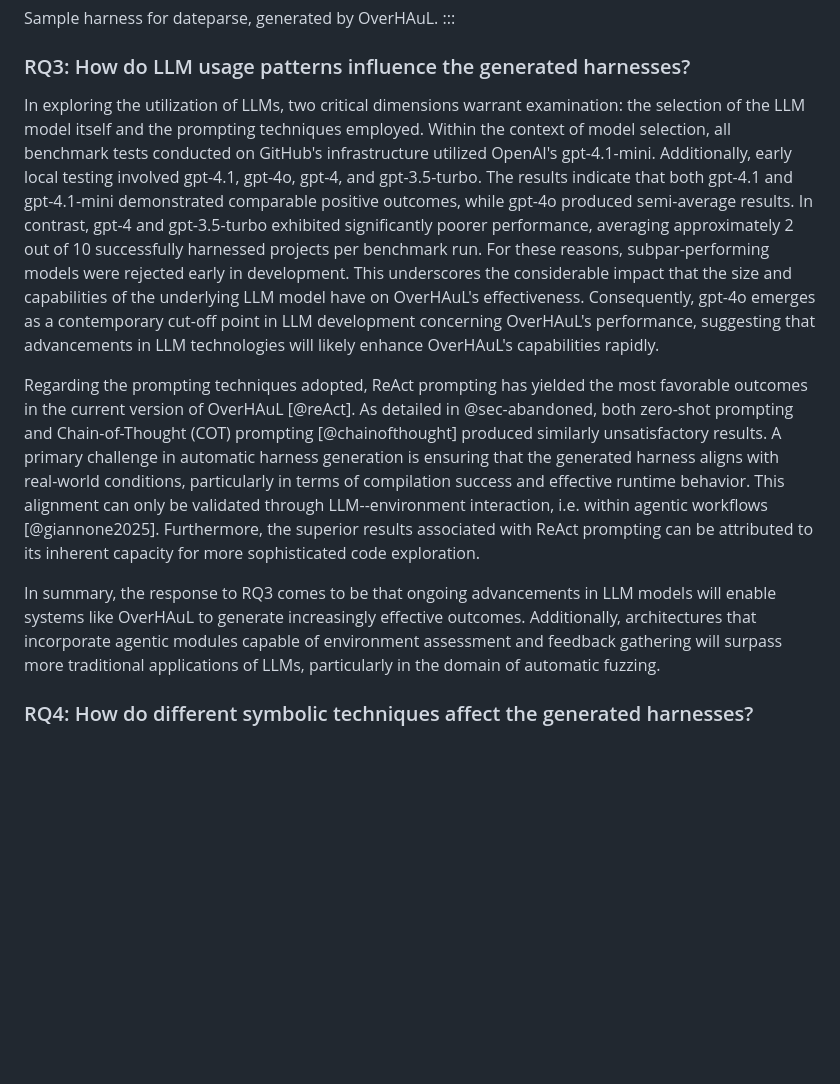
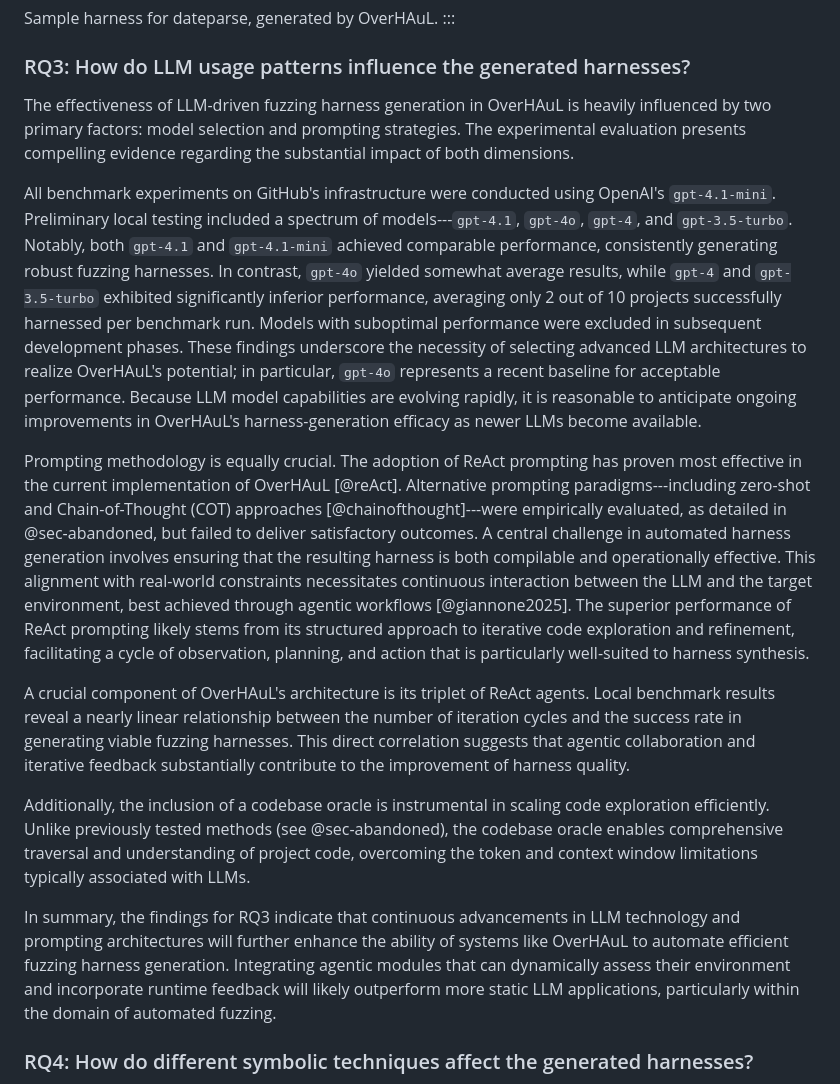
Before and after one commit to kchousos/BSc-Thesis, a Markdown page: chapters/evaluation.md, the part around the change printed below. Rendered like a GitHub page; blank space fills up the shorter version.

```diff
--- a/chapters/evaluation.md
+++ b/chapters/evaluation.md
@@ -105,11 +105,17 @@ Sample harness for dateparse, generated by OverHAuL.
 
 ### RQ3: How do LLM usage patterns influence the generated harnesses?
 
-In exploring the utilization of LLMs, two critical dimensions warrant examination: the selection of the LLM model itself and the prompting techniques employed. Within the context of model selection, all benchmark tests conducted on GitHub's infrastructure utilized OpenAI's gpt-4.1-mini. Additionally, early local testing involved gpt-4.1, gpt-4o, gpt-4, and gpt-3.5-turbo. The results indicate that both gpt-4.1 and gpt-4.1-mini demonstrated comparable positive outcomes, while gpt-4o produced semi-average results. In contrast, gpt-4 and gpt-3.5-turbo exhibited significantly poorer performance, averaging approximately 2 out of 10 successfully harnessed projects per benchmark run. For these reasons, subpar-performing models were rejected early in development. This underscores the considerable impact that the size and capabilities of the underlying LLM model have on OverHAuL's effectiveness. Consequently, gpt-4o emerges as a contemporary cut-off point in LLM development concerning OverHAuL's performance, suggesting that advancements in LLM technologies will likely enhance OverHAuL's capabilities rapidly.
+The effectiveness of LLM-driven fuzzing harness generation in OverHAuL is heavily influenced by two primary factors: model selection and prompting strategies. The experimental evaluation presents compelling evidence regarding the substantial impact of both dimensions.
 
-Regarding the prompting techniques adopted, ReAct prompting has yielded the most favorable outcomes in the current version of OverHAuL [@reAct]. As detailed in @sec-abandoned, both zero-shot prompting and Chain-of-Thought (COT) prompting [@chainofthought] produced similarly unsatisfactory results. A primary challenge in automatic harness generation is ensuring that the generated harness aligns with real-world conditions, particularly in terms of compilation success and effective runtime behavior. This alignment can only be validated through LLM--environment interaction, i.e. within agentic workflows [@giannone2025]. Furthermore, the superior results associated with ReAct prompting can be attributed to its inherent capacity for more sophisticated code exploration.
+All benchmark experiments on GitHub's infrastructure were conducted using OpenAI's `gpt-4.1-mini`. Preliminary local testing included a spectrum of models---`gpt-4.1`, `gpt-4o`, `gpt-4`, and `gpt-3.5-turbo`. Notably, both `gpt-4.1` and `gpt-4.1-mini` achieved comparable performance, consistently generating robust fuzzing harnesses. In contrast, `gpt-4o` yielded somewhat average results, while `gpt-4` and `gpt-3.5-turbo` exhibited significantly inferior performance, averaging only 2 out of 10 projects successfully harnessed per benchmark run. Models with suboptimal performance were excluded in subsequent development phases. These findings underscore the necessity of selecting advanced LLM architectures to realize OverHAuL's potential; in particular, `gpt-4o` represents a recent baseline for acceptable performance. Because LLM model capabilities are evolving rapidly, it is reasonable to anticipate ongoing improvements in OverHAuL's harness-generation efficacy as newer LLMs become available.
 
-In summary, the response to RQ3 comes to be that ongoing advancements in LLM models will enable systems like OverHAuL to generate increasingly effective outcomes. Additionally, architectures that incorporate agentic modules capable of environment assessment and feedback gathering will surpass more traditional applications of LLMs, particularly in the domain of automatic fuzzing.
+Prompting methodology is equally crucial. The adoption of ReAct prompting has proven most effective in the current implementation of OverHAuL [@reAct]. Alternative prompting paradigms---including zero-shot and Chain-of-Thought (COT) approaches [@chainofthought]---were empirically evaluated, as detailed in @sec-abandoned, but failed to deliver satisfactory outcomes. A central challenge in automated harness generation involves ensuring that the resulting harness is both compilable and operationally effective. This alignment with real-world constraints necessitates continuous interaction between the LLM and the target environment, best achieved through agentic workflows [@giannone2025]. The superior performance of ReAct prompting likely stems from its structured approach to iterative code exploration and refinement, facilitating a cycle of observation, planning, and action that is particularly well-suited to harness synthesis.
+
+A crucial component of OverHAuL's architecture is its triplet of ReAct agents. Local benchmark results reveal a nearly linear relationship between the number of iteration cycles and the success rate in generating viable fuzzing harnesses. This direct correlation suggests that agentic collaboration and iterative feedback substantially contribute to the improvement of harness quality.
+
+Additionally, the inclusion of a codebase oracle is instrumental in scaling code exploration efficiently. Unlike previously tested methods (see @sec-abandoned), the codebase oracle enables comprehensive traversal and understanding of project code, overcoming the token and context window limitations typically associated with LLMs.
+
+In summary, the findings for RQ3 indicate that continuous advancements in LLM technology and prompting architectures will further enhance the ability of systems like OverHAuL to automate efficient fuzzing harness generation. Integrating agentic modules that can dynamically assess their environment and incorporate runtime feedback will likely outperform more static LLM applications, particularly within the domain of automated fuzzing.
 
 ### RQ4: How do different symbolic techniques affect the generated harnesses?
 
```
Also changed, not shown: other parts of chapters/evaluation.md (+4 -4 lines), chapters/intro.md (+1 -1 lines), docs/resources/results.png, resources/results.png, 7 other files.
